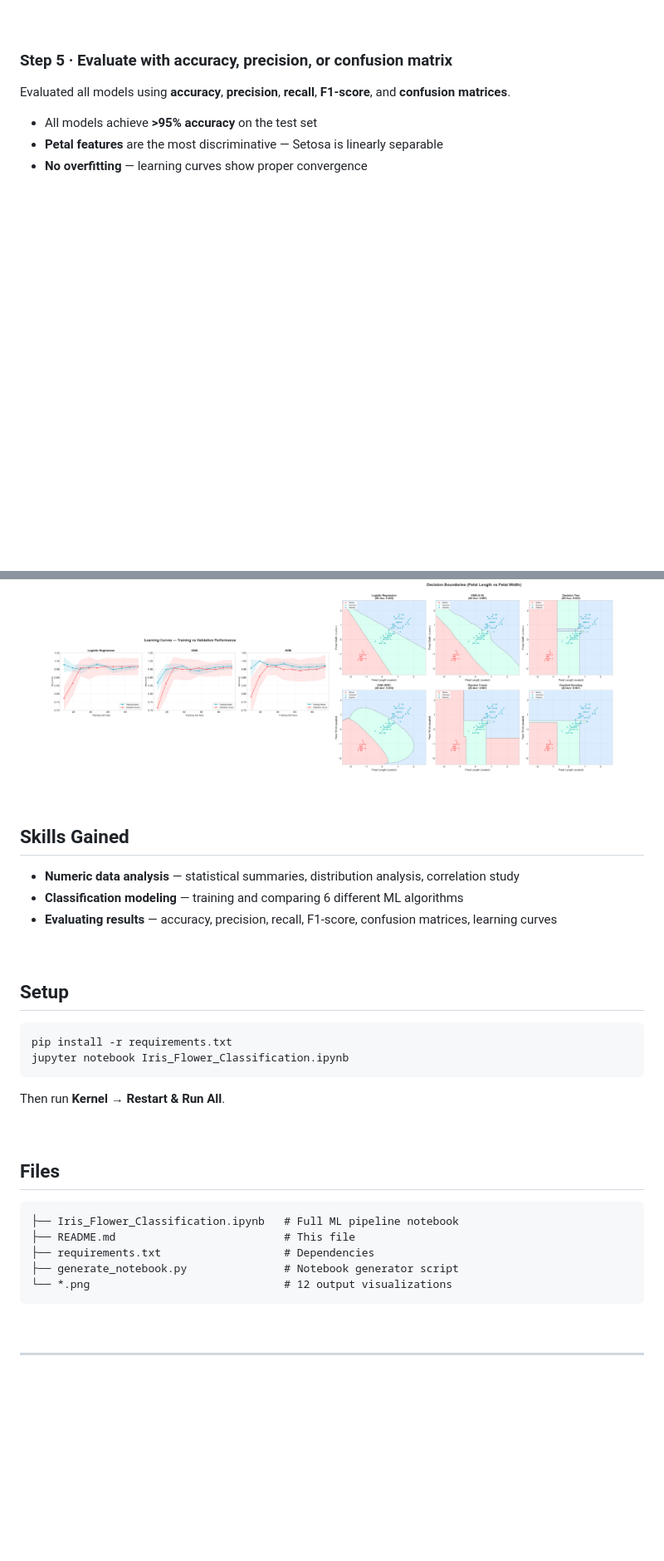
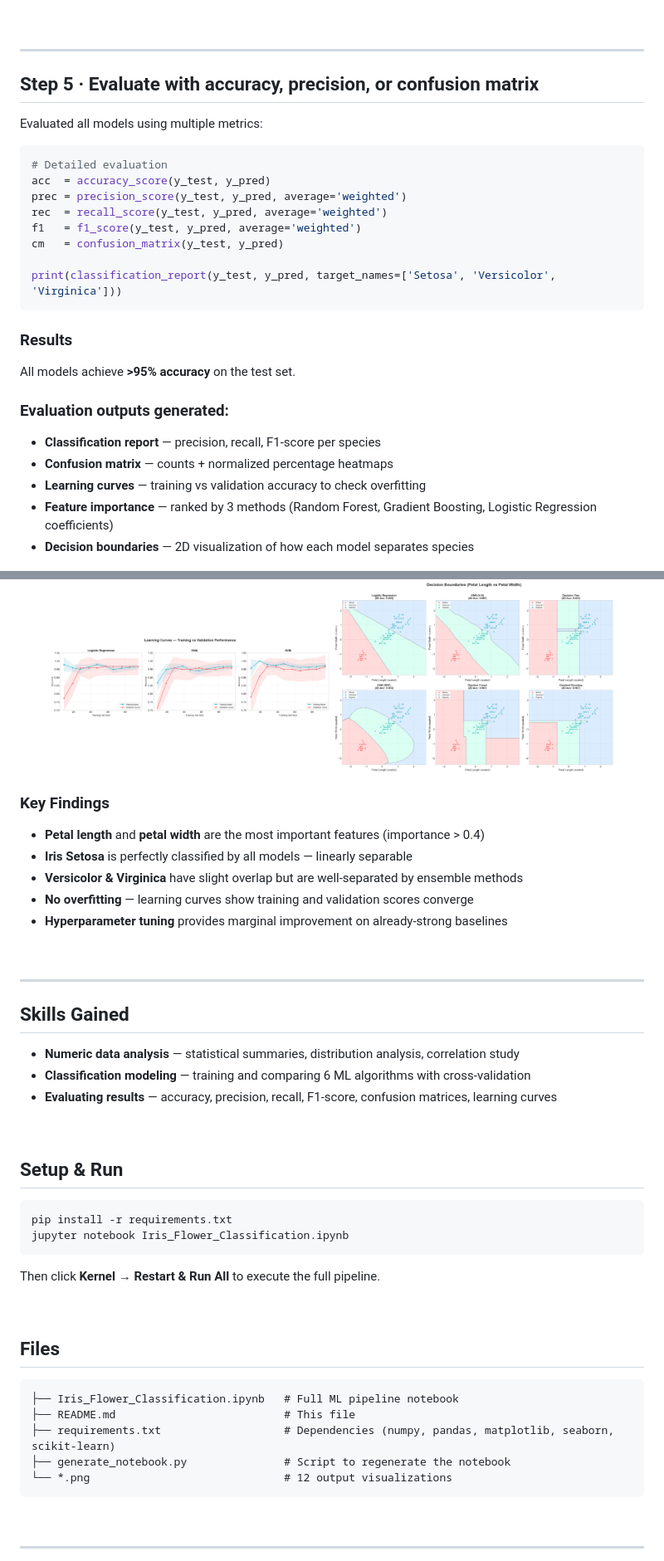
Before and after one commit to PollreddySreeja/QSkill-Internship, a Markdown page: Task1_Iris_Classification/README.md, 2 parts joined by grey strips. Shown at 83% size. GitHub-like rendering; blank space fills up the shorter version.

````diff
--- a/Task1_Iris_Classification/README.md
+++ b/Task1_Iris_Classification/README.md
@@ -87,13 +178,33 @@ Additionally performed **hyperparameter tuning** using GridSearchCV with 5-fold
 
 <br>
 
-### Step 5 · Evaluate with accuracy, precision, or confusion matrix
+---
 
-Evaluated all models using **accuracy**, **precision**, **recall**, **F1-score**, and **confusion matrices**.
+## Step 5 · Evaluate with accuracy, precision, or confusion matrix
 
-- All models achieve **>95% accuracy** on the test set
-- **Petal features** are the most discriminative — Setosa is linearly separable
-- **No overfitting** — learning curves show proper convergence
+Evaluated all models using multiple metrics:
+
+```python
+# Detailed evaluation
+acc  = accuracy_score(y_test, y_pred)
+prec = precision_score(y_test, y_pred, average='weighted')
+rec  = recall_score(y_test, y_pred, average='weighted')
+f1   = f1_score(y_test, y_pred, average='weighted')
+cm   = confusion_matrix(y_test, y_pred)
+
+print(classification_report(y_test, y_pred, target_names=['Setosa', 'Versicolor', 'Virginica']))
+```
+
+### Results
+
+All models achieve **>95% accuracy** on the test set.
+
+### Evaluation outputs generated:
+- **Classification report** — precision, recall, F1-score per species
+- **Confusion matrix** — counts + normalized percentage heatmaps
+- **Learning curves** — training vs validation accuracy to check overfitting
+- **Feature importance** — ranked by 3 methods (Random Forest, Gradient Boosting, Logistic Regression coefficients)
+- **Decision boundaries** — 2D visualization of how each model separates species
 
 <p align="center">
   <img src="08_confusion_matrix.png" width="45%" />
@@ -104,24 +215,34 @@ Evaluated all models using **accuracy**, **precision**, **recall**, **F1-score**
   <img src="11_decision_boundaries.png" width="45%" />
 </p>
 
+### Key Findings
+
+- **Petal length** and **petal width** are the most important features (importance > 0.4)
+- **Iris Setosa** is perfectly classified by all models — linearly separable
+- **Versicolor & Virginica** have slight overlap but are well-separated by ensemble methods
+- **No overfitting** — learning curves show training and validation scores converge
+- **Hyperparameter tuning** provides marginal improvement on already-strong baselines
+
 <br>
+
+---
 
 ## Skills Gained
 
 - **Numeric data analysis** — statistical summaries, distribution analysis, correlation study
-- **Classification modeling** — training and comparing 6 different ML algorithms
+- **Classification modeling** — training and comparing 6 ML algorithms with cross-validation
 - **Evaluating results** — accuracy, precision, recall, F1-score, confusion matrices, learning curves
 
 <br>
 
-## Setup
+## Setup & Run
 
 ```bash
 pip install -r requirements.txt
 jupyter notebook Iris_Flower_Classification.ipynb
 ```
 
-Then run **Kernel → Restart & Run All**.
+Then click **Kernel → Restart & Run All** to execute the full pipeline.
 
 <br>
 
@@ -130,8 +251,8 @@ Then run **Kernel → Restart & Run All**.
 ```
 ├── Iris_Flower_Classification.ipynb   # Full ML pipeline notebook
 ├── README.md                          # This file
-├── requirements.txt                   # Dependencies
-├── generate_notebook.py               # Notebook generator script
+├── requirements.txt                   # Dependencies (numpy, pandas, matplotlib, seaborn, scikit-learn)
+├── generate_notebook.py               # Script to regenerate the notebook
 └── *.png                              # 12 output visualizations
 ```
 
````
Also changed, not shown: other parts of Task1_Iris_Classification/README.md (+113 -22 lines).
